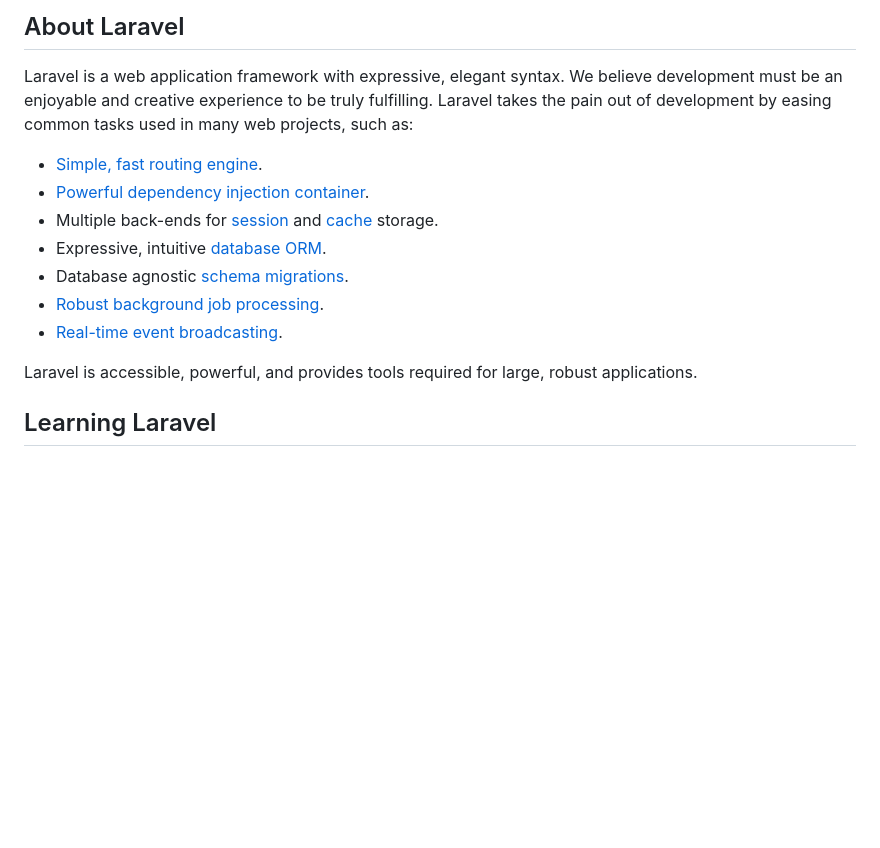
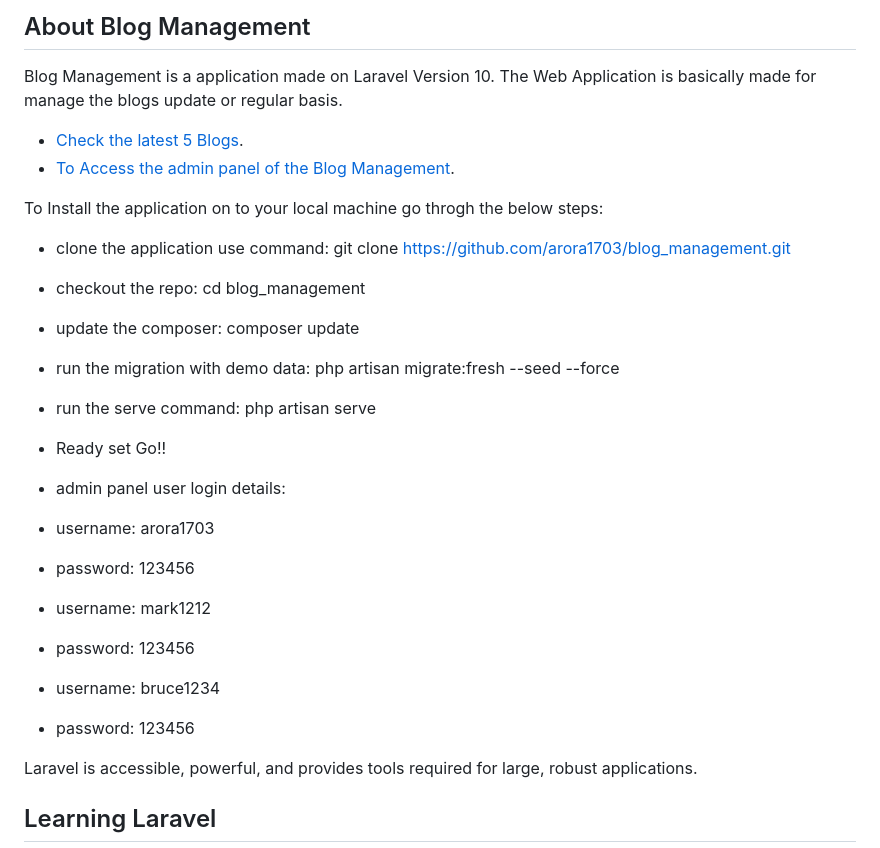
Before and after one commit to arora1703/blog_management, a Markdown page: blog_management/README.md, the part around one of its changes. Rendered like a GitHub page; blank space fills up the shorter version.

```diff
--- a/blog_management/README.md
+++ b/blog_management/README.md
@@ -9,15 +3,31 @@
 
-## About Laravel
+## About Blog Management
 
-Laravel is a web application framework with expressive, elegant syntax. We believe development must be an enjoyable and creative experience to be truly fulfilling. Laravel takes the pain out of development by easing common tasks used in many web projects, such as:
+Blog Management is a application made on Laravel Version 10.
+The Web Application is basically made for manage the blogs update or regular basis.
 
-- [Simple, fast routing engine](https://laravel.com/docs/routing).
-- [Powerful dependency injection container](https://laravel.com/docs/container).
-- Multiple back-ends for [session](https://laravel.com/docs/session) and [cache](https://laravel.com/docs/cache) storage.
-- Expressive, intuitive [database ORM](https://laravel.com/docs/eloquent).
-- Database agnostic [schema migrations](https://laravel.com/docs/migrations).
-- [Robust background job processing](https://laravel.com/docs/queues).
-- [Real-time event broadcasting](https://laravel.com/docs/broadcasting).
+- [Check the latest 5 Blogs](https://blogmanagement.blog/blogs).
+- [To Access the admin panel of the Blog Management](https://blogmanagement.blog/admin/signin).
+
+
+To Install the application on to your local machine go throgh the below steps:
+- clone the application use command:  git clone https://github.com/arora1703/blog_management.git
+- checkout the repo: cd blog_management
+- update the composer: composer update
+- run the migration with demo data: php artisan migrate:fresh --seed --force
+- run the serve command: php artisan serve
+- Ready set Go!!
+
+- admin panel user login details:
+- username: arora1703
+- password: 123456
+
+- username: mark1212
+- password: 123456
+
+- username: bruce1234
+- password: 123456
+
 
 Laravel is accessible, powerful, and provides tools required for large, robust applications.
 
```
Also changed, not shown: other parts of blog_management/README.md (+0 -6 lines).
